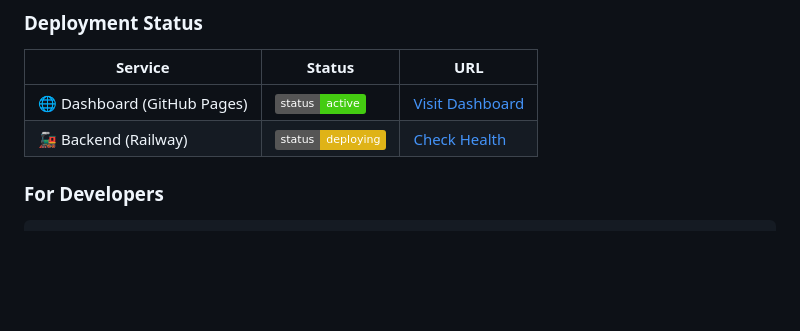
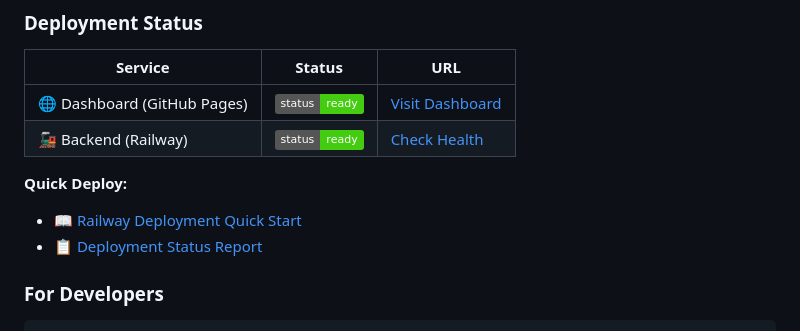
Before and after one commit to harrie19/UMAJA-Core, a Markdown page: README.md, the part around the change. Drawn GitHub-style; badges without logos; blank space fills up the shorter version.

```diff
--- a/README.md
+++ b/README.md
@@ -146,8 +146,12 @@ curl https://umaja-core-production.up.railway.app/api/daily-smile
 
 | Service | Status | URL |
 |---------|--------|-----|
-| 🌐 Dashboard (GitHub Pages) | ![Pages Status](https://img.shields.io/badge/status-active-brightgreen) | [Visit Dashboard](https://harrie19.github.io/UMAJA-Core/) |
-| 🚂 Backend (Railway) | ![Railway Status](https://img.shields.io/badge/status-deploying-yellow) | [Check Health](https://umaja-core-production.up.railway.app/health) |
+| 🌐 Dashboard (GitHub Pages) | ![Pages Status](https://img.shields.io/badge/status-ready-brightgreen) | [Visit Dashboard](https://harrie19.github.io/UMAJA-Core/) |
+| 🚂 Backend (Railway) | ![Railway Status](https://img.shields.io/badge/status-ready-brightgreen) | [Check Health](https://umaja-core-production.up.railway.app/health) |
+
+**Quick Deploy:**
+- 📖 [Railway Deployment Quick Start](RAILWAY_DEPLOYMENT_QUICK_START.md)
+- 📋 [Deployment Status Report](DEPLOYMENT_STATUS_REPORT.md)
 
 ### For Developers
 
```
Also changed, not shown: DEPLOYMENT_STATUS_REPORT.md (added, +350 -0 lines), RAILWAY_DEPLOYMENT_QUICK_START.md (added, +295 -0 lines).
